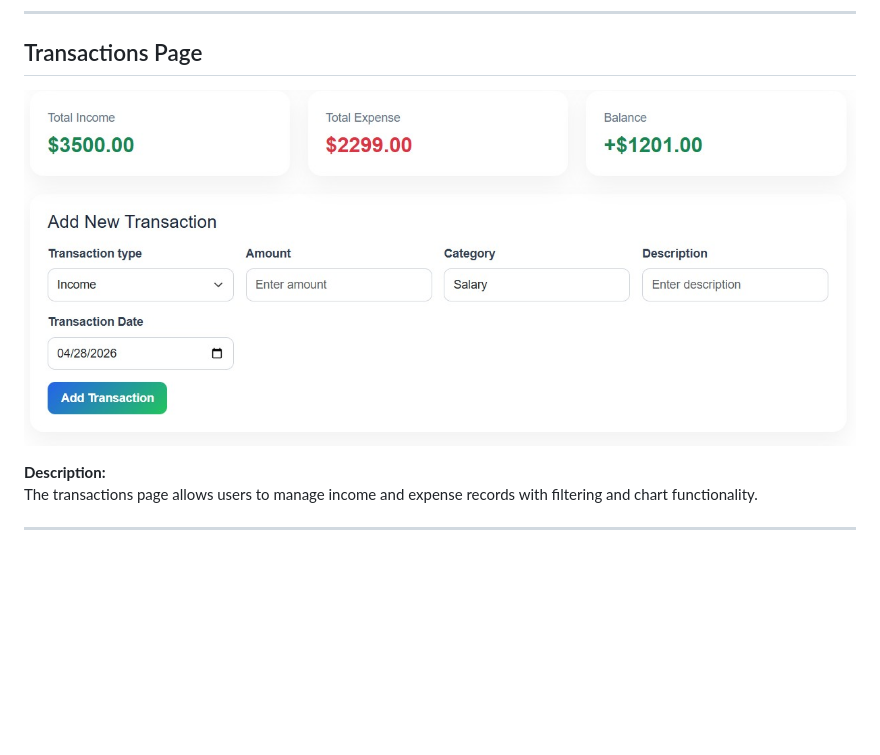
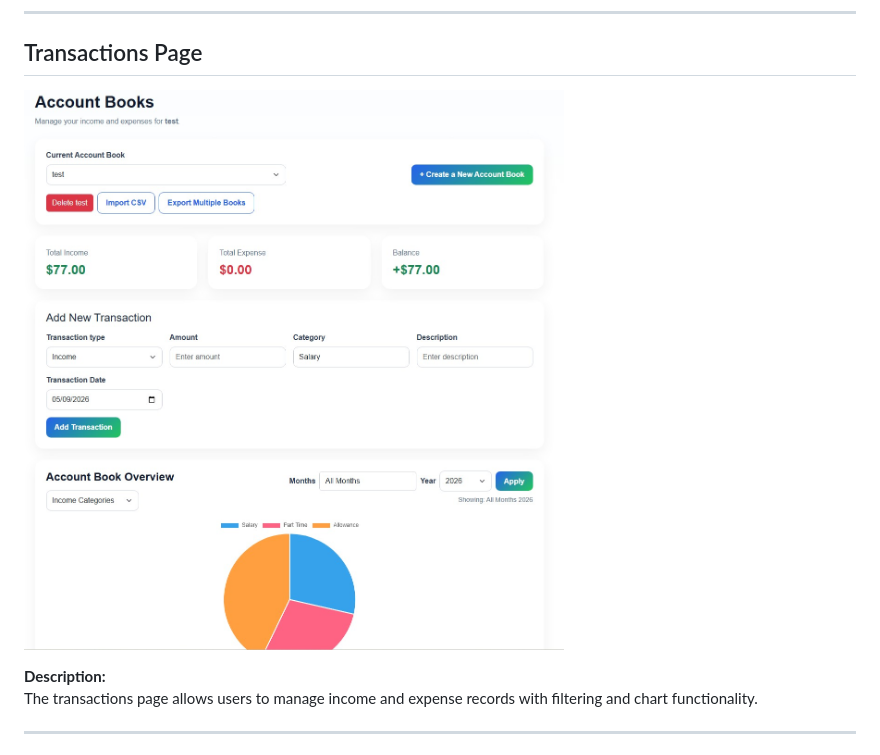
Before and after one commit to Hualin120/CSC-400-Project, a Markdown page: README.md, the part around the change. GitHub-like rendering; blank space fills up the shorter version.

```diff
--- a/README.md
+++ b/README.md
@@ -200,7 +200,7 @@ The dashboard displays financial summaries, charts, and budgeting analytics usin
 
 ## Transactions Page
 
-![Transactions Page](static/images/transaction_example.jpg)
+![Transactions Page](static/images/transactions_readMe.jpg)
 
 **Description:**
 The transactions page allows users to manage income and expense records with filtering and chart functionality.
```
